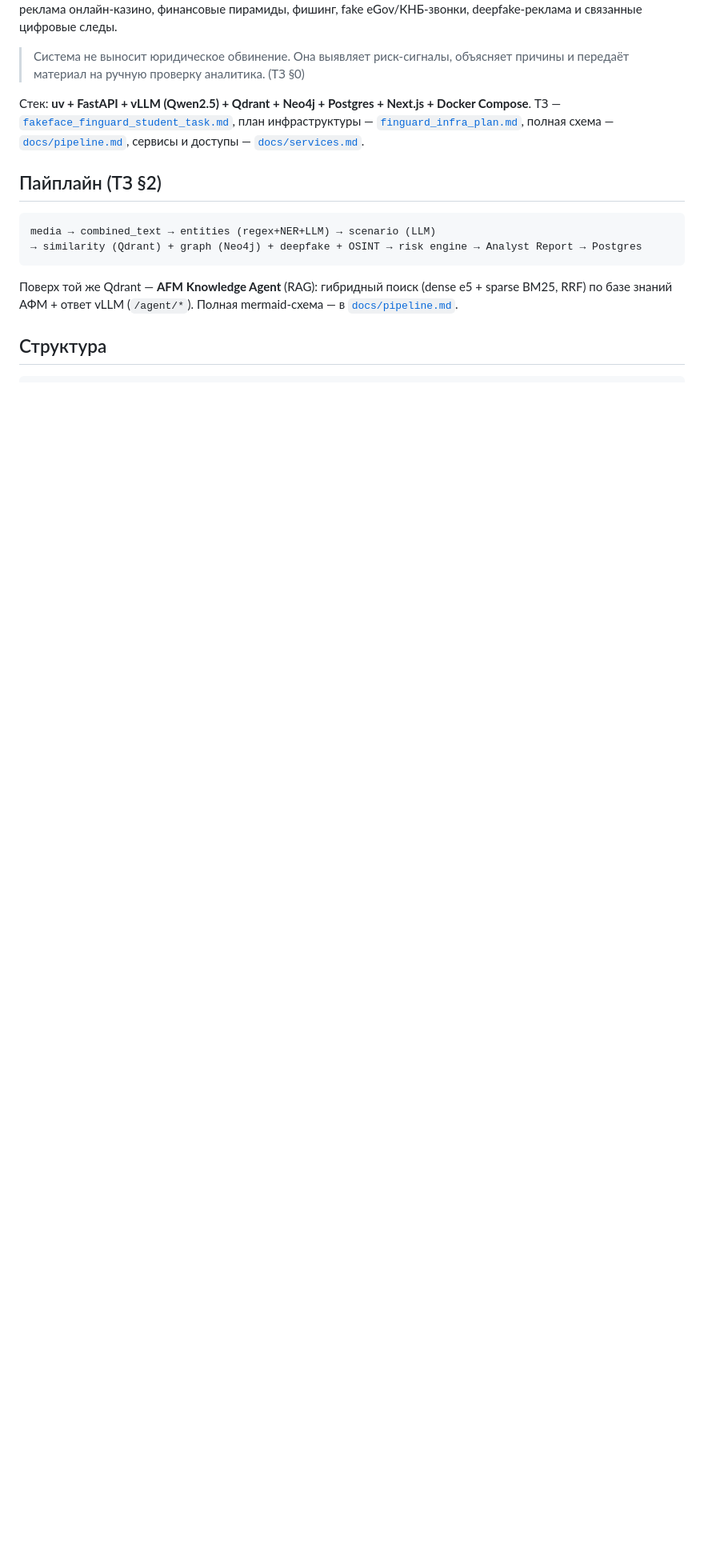
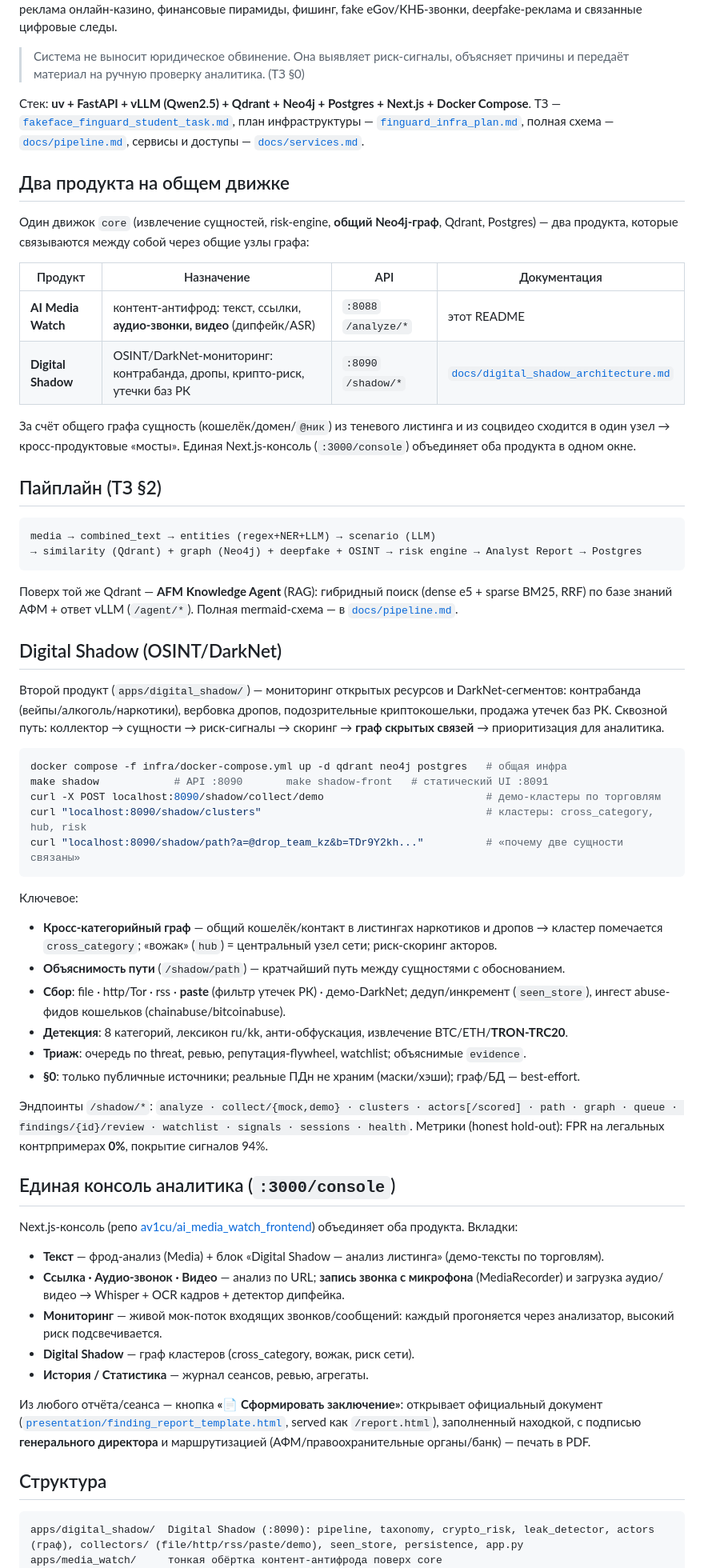
Before and after one commit to teshebayev/ai_media_watch, a Markdown page: README.md, the part around the change. Shown at 80% size. Rendered like a GitHub page; blank space fills up the shorter version.

Commit message:
docs(readme): два продукта на общем движке — Digital Shadow + единая консоль + заключение
- раздел «Digital Shadow (OSINT/DarkNet)»: кросс-категория, путь, сбор, метрики, эндпоинты
- раздел «Единая консоль аналитика»: вкладки (видео/запись звонка/мониторинг/Shadow) + заключение
- структура: apps/digital_shadow, apps/media_watch

Co-Authored-By: Claude Opus 4.8 (1M context) <noreply@anthropic.com>

````diff
--- a/README.md
+++ b/README.md
@@ -12,6 +12,19 @@ deepfake-реклама и связанные цифровые следы.
 план инфраструктуры — [`finguard_infra_plan.md`](finguard_infra_plan.md),
 полная схема — [`docs/pipeline.md`](docs/pipeline.md), сервисы и доступы — [`docs/services.md`](docs/services.md).
 
+## Два продукта на общем движке
+Один движок `core` (извлечение сущностей, risk-engine, **общий Neo4j-граф**, Qdrant, Postgres) —
+два продукта, которые связываются между собой через общие узлы графа:
+
+| Продукт | Назначение | API | Документация |
+|---|---|---|---|
+| **AI Media Watch** | контент-антифрод: текст, ссылки, **аудио-звонки, видео** (дипфейк/ASR) | `:8088` `/analyze/*` | этот README |
+| **Digital Shadow** | OSINT/DarkNet-мониторинг: контрабанда, дропы, крипто-риск, утечки баз РК | `:8090` `/shadow/*` | [`docs/digital_shadow_architecture.md`](docs/digital_shadow_architecture.md) |
+
+За счёт общего графа сущность (кошелёк/домен/`@ник`) из теневого листинга и из соцвидео сходится
+в один узел → кросс-продуктовые «мосты». Единая Next.js-консоль (`:3000/console`) объединяет оба
+продукта в одном окне.
+
 ## Пайплайн (ТЗ §2)
 ```
 media → combined_text → entities (regex+NER+LLM) → scenario (LLM)
@@ -20,8 +33,54 @@ media → combined_text → entities (regex+NER+LLM) → scenario (LLM)
 Поверх той же Qdrant — **AFM Knowledge Agent** (RAG): гибридный поиск (dense e5 + sparse BM25, RRF)
 по базе знаний АФМ + ответ vLLM (`/agent/*`). Полная mermaid-схема — в [`docs/pipeline.md`](docs/pipeline.md).
 
+## Digital Shadow (OSINT/DarkNet)
+Второй продукт (`apps/digital_shadow/`) — мониторинг открытых ресурсов и DarkNet-сегментов:
+контрабанда (вейпы/алкоголь/наркотики), вербовка дропов, подозрительные криптокошельки,
+продажа утечек баз РК. Сквозной путь: коллектор → сущности → риск-сигналы → скоринг → **граф
+скрытых связей** → приоритизация для аналитика.
+
+```bash
+docker compose -f infra/docker-compose.yml up -d qdrant neo4j postgres   # общая инфра
+make shadow            # API :8090       make shadow-front   # статический UI :8091
+curl -X POST localhost:8090/shadow/collect/demo                          # демо-кластеры по торговлям
+curl "localhost:8090/shadow/clusters"                                    # кластеры: cross_category, hub, risk
+curl "localhost:8090/shadow/path?a=@drop_team_kz&b=TDr9Y2kh..."          # «почему две сущности связаны»
+```
+
+Ключевое:
+- **Кросс-категорийный граф** — общий кошелёк/контакт в листингах наркотиков и дропов → кластер
+  помечается `cross_category`; «вожак» (`hub`) = центральный узел сети; риск-скоринг акторов.
+- **Объяснимость пути** (`/shadow/path`) — кратчайший путь между сущностями с обоснованием.
+- **Сбор**: file · http/Tor · rss · **paste** (фильтр утечек РК) · демо-DarkNet; дедуп/инкремент
+  (`seen_store`), ингест abuse-фидов кошельков (chainabuse/bitcoinabuse).
+- **Детекция**: 8 категорий, лексикон ru/kk, анти-обфускация, извлечение BTC/ETH/**TRON-TRC20**.
+- **Триаж**: очередь по threat, ревью, репутация-flywheel, watchlist; объяснимые `evidence`.
+- **§0**: только публичные источники; реальные ПДн не храним (маски/хэши); граф/БД — best-effort.
+
+Эндпоинты `/shadow/*`: `analyze · collect/{mock,demo} · clusters · actors[/scored] · path ·
+graph · queue · findings/{id}/review · watchlist · signals · sessions · health`.
+Метрики (honest hold-out): FPR на легальных контрпримерах **0%**, покрытие сигналов 94%.
+
+## Единая консоль аналитика (`:3000/console`)
+Next.js-консоль (репо [av1cu/ai_media_watch_frontend](https://github.com/av1cu/ai_media_watch_frontend))
+объединяет оба продукта. Вкладки:
+- **Текст** — фрод-анализ (Media) + блок «Digital Shadow — анализ листинга» (демо-тексты по торговлям).
+- **Ссылка · Аудио-звонок · Видео** — анализ по URL; **запись звонка с микрофона** (MediaRecorder)
+  и загрузка аудио/видео → Whisper + OCR кадров + детектор дипфейка.
+- **Мониторинг** — живой мок-поток входящих звонков/сообщений: каждый прогоняется через анализатор,
+  высокий риск подсвечивается.
+- **Digital Shadow** — граф кластеров (cross_category, вожак, риск сети).
+- **История / Статистика** — журнал сеансов, ревью, агрегаты.
+
+Из любого отчёта/сеанса — кнопка **«📄 Сформировать заключение»**: открывает официальный документ
+([`presentation/finding_report_template.html`](presentation/finding_report_template.html), served как
+`/report.html`), заполненный находкой, с подписью **генерального директора** и маршрутизацией
+(АФМ/правоохранительные органы/банк) — печать в PDF.
+
 ## Структура
 ```
+apps/digital_shadow/  Digital Shadow (:8090): pipeline, taxonomy, crypto_risk, leak_detector, actors (граф), collectors/ (file/http/rss/paste/demo), seen_store, persistence, app.py
+apps/media_watch/     тонкая обёртка контент-антифрода поверх core
 backend/app/        FastAPI: api/ (analyze/graph/search/sessions/agent/health), services/ (pipeline/ingest/scenario/similarity/graph/deepfake/osint/knowledge/sessions), clients/, schemas/, db/ (SQLAlchemy + Alembic)
 src/extraction/     regex_extractors, signal_extractor, kaznerd_ner
 src/media/          asr_whisper, ocr (EasyOCR), asr_check, fakeface_*
````
